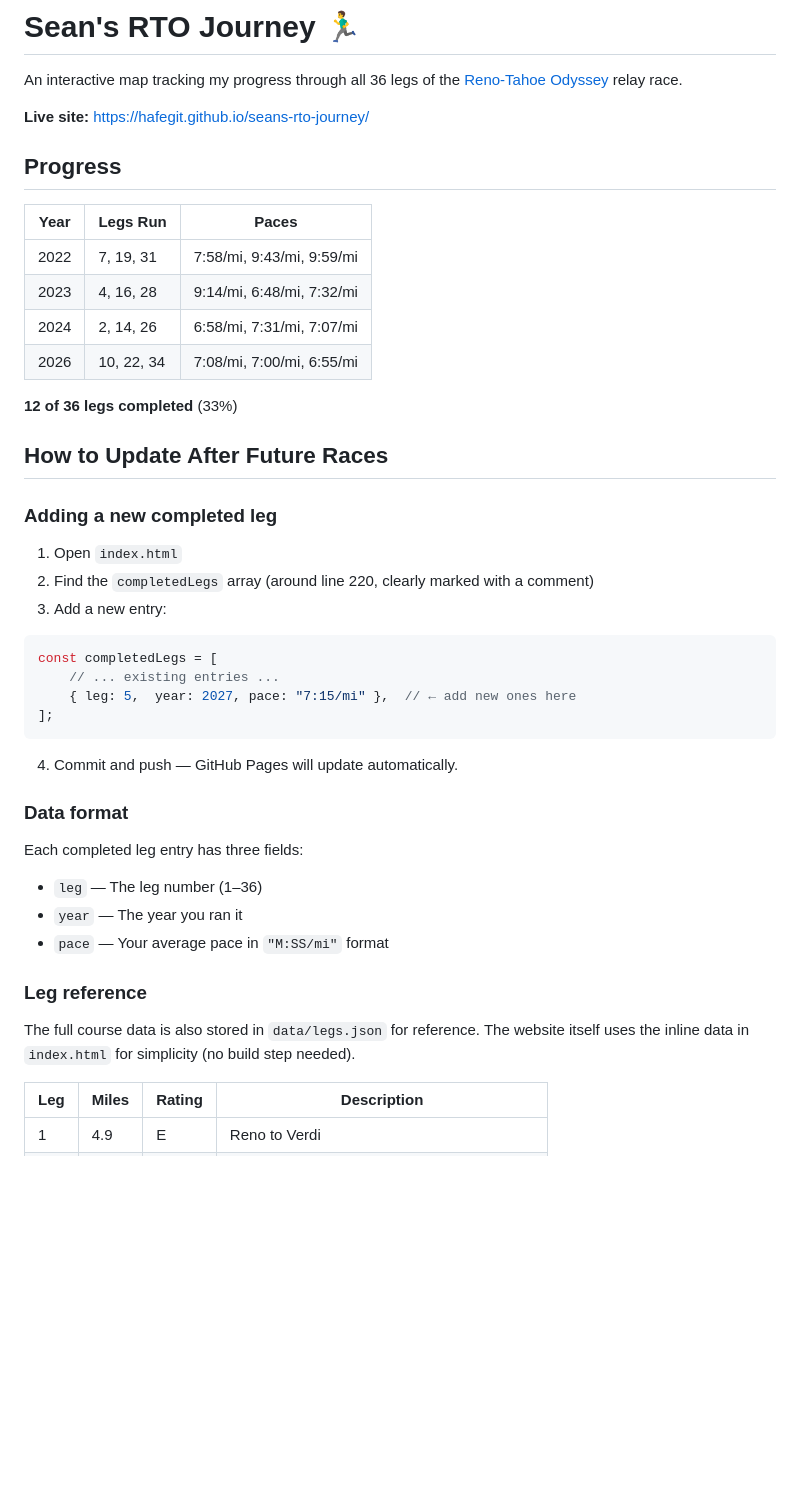
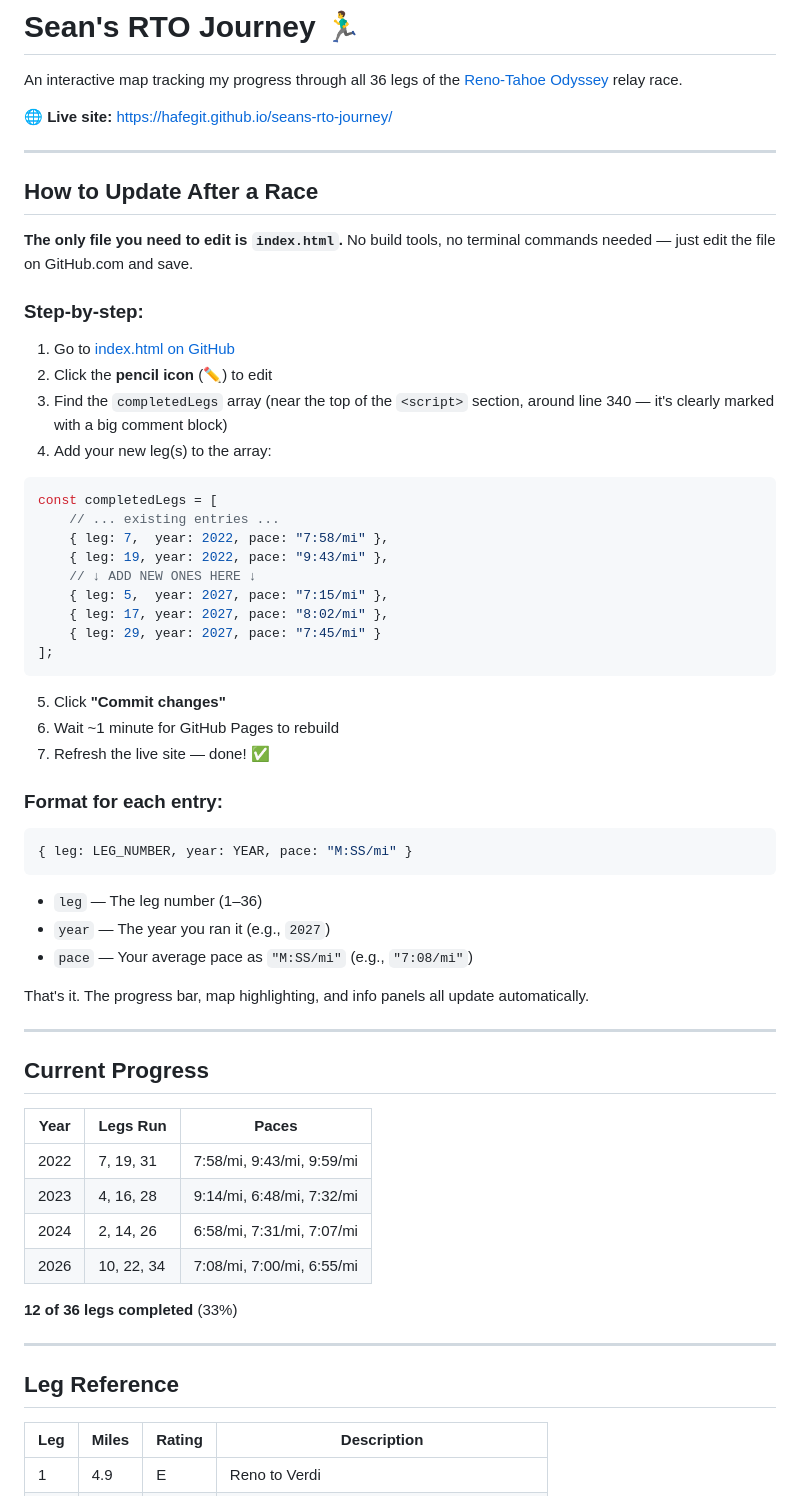
Before and after one commit to hafegit/seans-rto-journey, a Markdown page: README.md, the part around one of its changes. GitHub-like rendering; blank space fills up the shorter version.

Commit message:
Update README with clear future-update instructions
Simple step-by-step: edit completedLegs array in index.html, commit, done.
No build tools needed - can be done entirely on GitHub.com.

````diff
--- a/README.md
+++ b/README.md
@@ -2,9 +2,52 @@
 
 An interactive map tracking my progress through all 36 legs of the [Reno-Tahoe Odyssey](https://renotahoeodyssey.com/) relay race.
 
-**Live site:** [https://hafegit.github.io/seans-rto-journey/](https://hafegit.github.io/seans-rto-journey/)
+**🌐 Live site:** [https://hafegit.github.io/seans-rto-journey/](https://hafegit.github.io/seans-rto-journey/)
 
-## Progress
+---
+
+## How to Update After a Race
+
+**The only file you need to edit is `index.html`.** No build tools, no terminal commands needed — just edit the file on GitHub.com and save.
+
+### Step-by-step:
+
+1. Go to [index.html on GitHub](https://github.com/hafegit/seans-rto-journey/blob/main/index.html)
+2. Click the **pencil icon** (✏️) to edit
+3. Find the `completedLegs` array (near the top of the `<script>` section, around line 340 — it's clearly marked with a big comment block)
+4. Add your new leg(s) to the array:
+
+```javascript
+const completedLegs = [
+    // ... existing entries ...
+    { leg: 7,  year: 2022, pace: "7:58/mi" },
+    { leg: 19, year: 2022, pace: "9:43/mi" },
+    // ↓ ADD NEW ONES HERE ↓
+    { leg: 5,  year: 2027, pace: "7:15/mi" },
+    { leg: 17, year: 2027, pace: "8:02/mi" },
+    { leg: 29, year: 2027, pace: "7:45/mi" }
+];
+```
+
+5. Click **"Commit changes"**
+6. Wait ~1 minute for GitHub Pages to rebuild
+7. Refresh the live site — done! ✅
+
+### Format for each entry:
+
+```javascript
+{ leg: LEG_NUMBER, year: YEAR, pace: "M:SS/mi" }
+```
+
+- `leg` — The leg number (1–36)
+- `year` — The year you ran it (e.g., `2027`)
+- `pace` — Your average pace as `"M:SS/mi"` (e.g., `"7:08/mi"`)
+
+That's it. The progress bar, map highlighting, and info panels all update automatically.
+
+---
+
+## Current Progress
 
 | Year | Legs Run | Paces |
 |------|----------|-------|
@@ -15,33 +58,9 @@ An interactive map tracking my progress through all 36 legs of the [Reno-Tahoe O
 
 **12 of 36 legs completed** (33%)
 
-## How to Update After Future Races
+---
 
-### Adding a new completed leg
-
-1. Open `index.html`
-2. Find the `completedLegs` array (around line 220, clearly marked with a comment)
-3. Add a new entry:
-
-```javascript
-const completedLegs = [
-    // ... existing entries ...
-    { leg: 5,  year: 2027, pace: "7:15/mi" },  // ← add new ones here
-];
-```
-
-4. Commit and push — GitHub Pages will update automatically.
-
-### Data format
-
-Each completed leg entry has three fields:
-- `leg` — The leg number (1–36)
-- `year` — The year you ran it
-- `pace` — Your average pace in `"M:SS/mi"` format
-
-### Leg reference
-
-The full course data is also stored in `data/legs.json` for reference. The website itself uses the inline data in `index.html` for simplicity (no build step needed).
+## Leg Reference
 
 | Leg | Miles | Rating | Description |
 |-----|-------|--------|-------------|
````
Also changed, not shown: other parts of README.md (+22 -5 lines).
